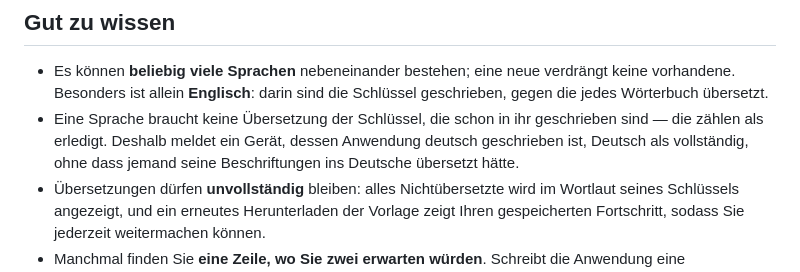
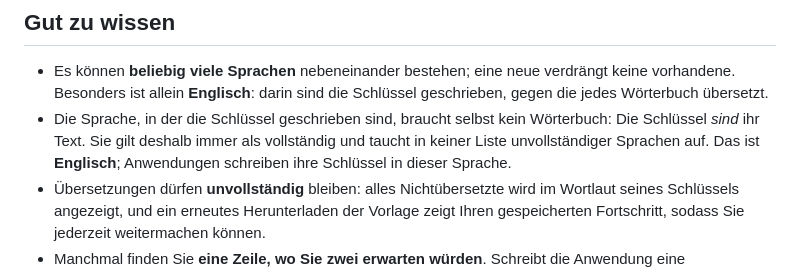
Before and after one commit to saiedt/gpsmcpmms, a Markdown page: docs/translation-guide.de.md, the part around the change. Drawn GitHub-style.

```diff
--- a/docs/translation-guide.de.md
+++ b/docs/translation-guide.de.md
@@ -266,10 +266,10 @@ Editor zu sehen.
 - Es können **beliebig viele Sprachen** nebeneinander bestehen; eine neue
   verdrängt keine vorhandene. Besonders ist allein **Englisch**: darin sind die
   Schlüssel geschrieben, gegen die jedes Wörterbuch übersetzt.
-- Eine Sprache braucht keine Übersetzung der Schlüssel, die schon in ihr
-  geschrieben sind — die zählen als erledigt. Deshalb meldet ein Gerät, dessen
-  Anwendung deutsch geschrieben ist, Deutsch als vollständig, ohne dass jemand
-  seine Beschriftungen ins Deutsche übersetzt hätte.
+- Die Sprache, in der die Schlüssel geschrieben sind, braucht selbst kein
+  Wörterbuch: Die Schlüssel *sind* ihr Text. Sie gilt deshalb immer als
+  vollständig und taucht in keiner Liste unvollständiger Sprachen auf. Das ist
+  **Englisch**; Anwendungen schreiben ihre Schlüssel in dieser Sprache.
 - Übersetzungen dürfen **unvollständig** bleiben: alles Nichtübersetzte wird im
   Wortlaut seines Schlüssels angezeigt, und ein erneutes Herunterladen der
   Vorlage zeigt Ihren gespeicherten Fortschritt, sodass Sie jederzeit
```
Also changed, not shown: docs/translation-guide.en.md (+4 -3 lines).
